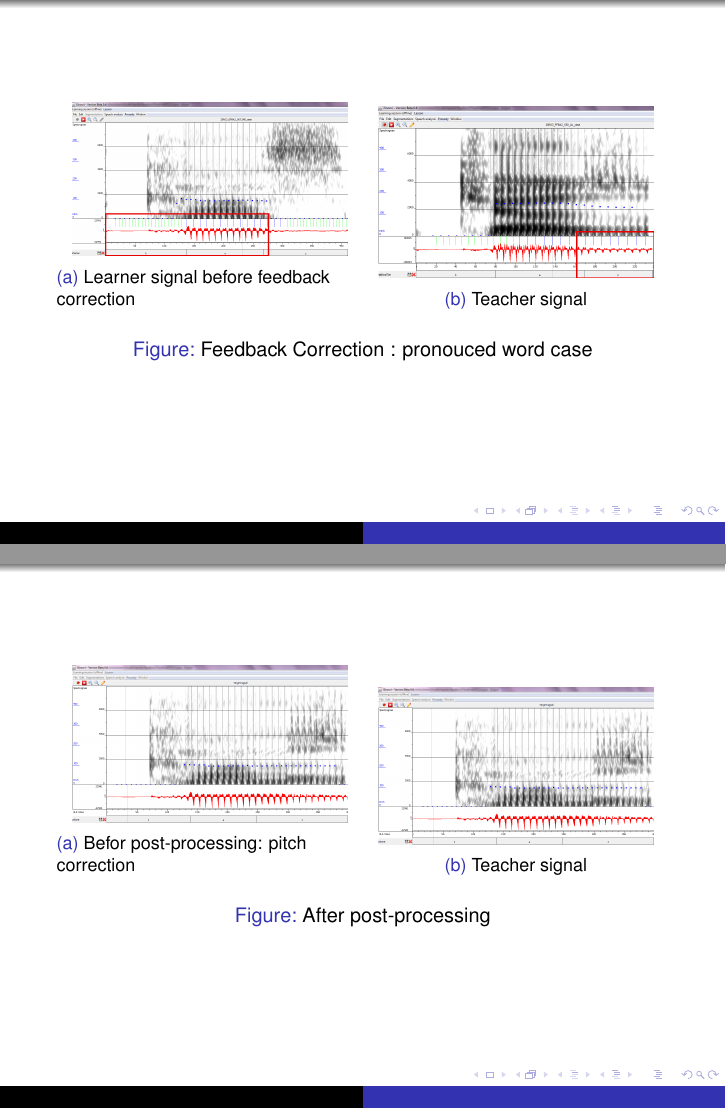
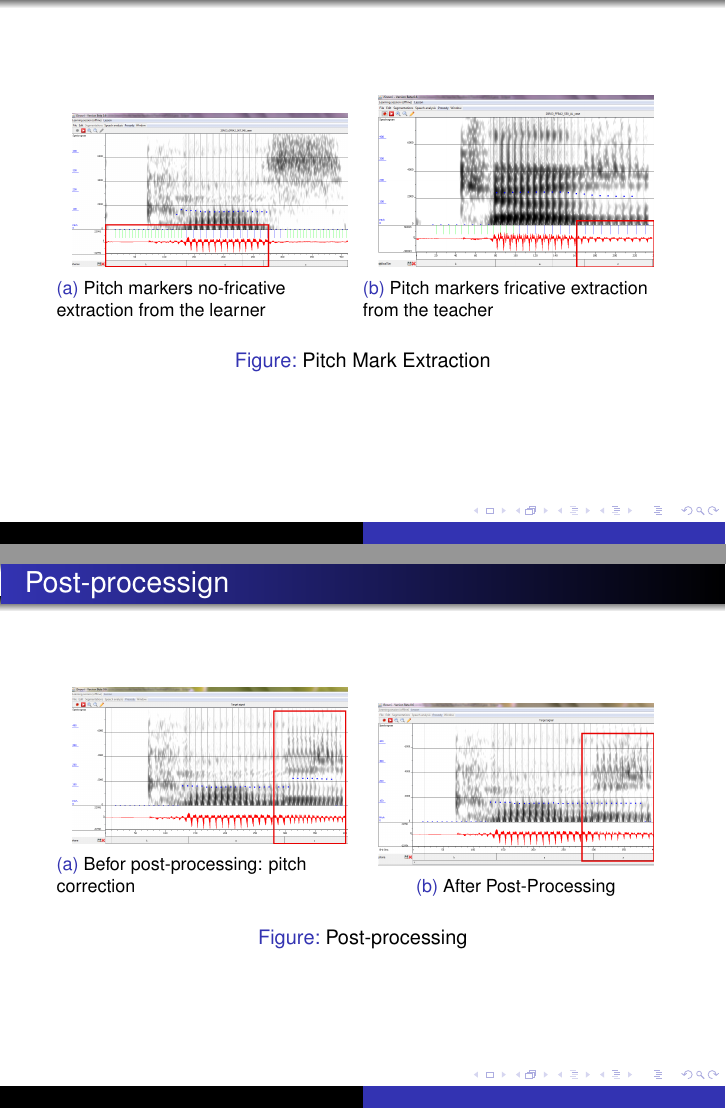
Before and after one commit to AghilasSini/TexTemplates, LaTeX slides (ifcasl_metting_feedback_correction.tex): pages 11 and 13 of 13, joined at a grey line. Compiled offline with pdfLaTeX.

Commit message:
feedback correction meeting Mars 8,2016 update

```diff
--- a/ifcasl_metting_feedback_correction.tex
+++ b/ifcasl_metting_feedback_correction.tex
@@ -250,16 +250,16 @@
 \begin{subfigure}{.5\textwidth}
   \centering
   \includegraphics[width=0.9\linewidth]{images/case_learner-nonFricative.PNG}
-  \caption{Learner signal before feedback correction}
+  \caption{Pitch markers no-fricative extraction from the learner}
   \label{fig:sfig1}
 \end{subfigure}%
 \begin{subfigure}{.5\textwidth}
   \centering
   \includegraphics[width=0.9\linewidth]{images/teacher_case_pitchMarks.PNG}
-  \caption{Teacher signal}
+  \caption{Pitch markers fricative extraction from the teacher}
   \label{fig:sfig2}
 \end{subfigure}
-\caption{Feedback Correction : pronouced word case}
+\caption{Pitch Mark Extraction}
 \label{fig:fig}
 \end{figure}
 \end{frame}
@@ -279,26 +279,27 @@
   \caption{Teacher signal}
   \label{fig:sfig2}
 \end{subfigure}
-\caption{Feedback Correction : pronouced word case}
+\caption{Pitch extraction and Time factor estimation}
 \label{fig:fig}
 \end{figure}
 \end{frame}
 %% result befor post processing and after post processing
 \begin{frame}
+\frametitle{Post-processign}
 \begin{figure}
 \begin{subfigure}{.5\textwidth}
   \centering
-  \includegraphics[width=0.9\linewidth]{images/case_target.PNG}
+  \includegraphics[width=0.9\linewidth]{images/target_befor_post_process1.PNG}
   \caption{Befor post-processing: pitch correction }
   \label{fig:sfig1}
 \end{subfigure}%
 \begin{subfigure}{.5\textwidth}
   \centering
-  \includegraphics[width=0.9\linewidth]{images/case_target.PNG}
-  \caption{Teacher signal}
+  \includegraphics[width=0.9\linewidth]{images/case_target_2_changed.PNG}
+  \caption{After Post-Processing}
   \label{fig:sfig2}
 \end{subfigure}
-\caption{After post-processing}
+\caption{Post-processing}
 \label{fig:fig}
 \end{figure}
 \end{frame}
```
Also changed, not shown: ifcasl_metting_feedback_correction.pdf, images/case_target_2.PNG (added), images/case_target_2_changed.PNG (added), images/target_befor_post_process.PNG (added), images/target_befor_post_process1.PNG (added), ifcasl_metting_feedback_correction.tex (4 more changed lines).
